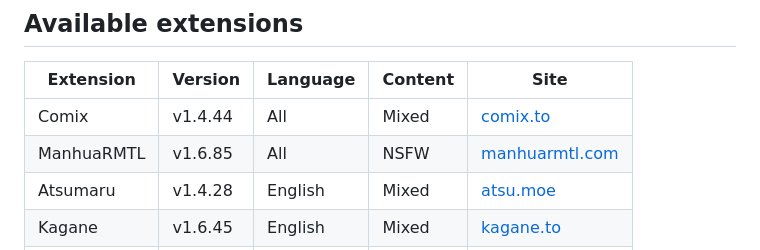
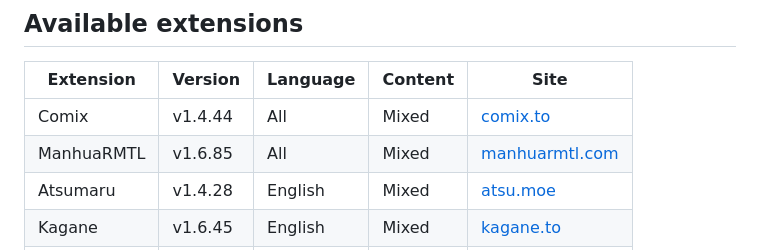
Before and after one commit to marbou92/MHRepo, a Markdown page: README.md, the part around the change. Drawn GitHub-style.

```diff
--- a/README.md
+++ b/README.md
@@ -15,7 +15,7 @@ https://raw.githubusercontent.com/marbou92/MHRepo/main/repo.json
 | Extension | Version | Language | Content | Site |
 |-----------|---------|----------|---------|------|
 | Comix | v1.4.44 | All | Mixed | [comix.to](https://comix.to) |
-| ManhuaRMTL | v1.6.85 | All | NSFW | [manhuarmtl.com](https://manhuarmtl.com) |
+| ManhuaRMTL | v1.6.85 | All | Mixed | [manhuarmtl.com](https://manhuarmtl.com) |
 | Atsumaru | v1.4.28 | English | Mixed | [atsu.moe](https://atsu.moe) |
 | Kagane | v1.6.45 | English | Mixed | [kagane.to](https://kagane.to) |
 | MangaBall | v1.6.1 | English | Mixed | [mangaball.net](https://mangaball.net) |
```
